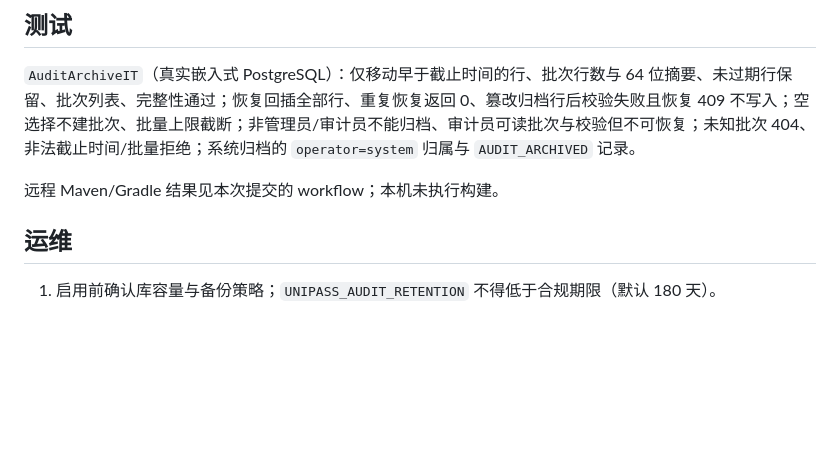
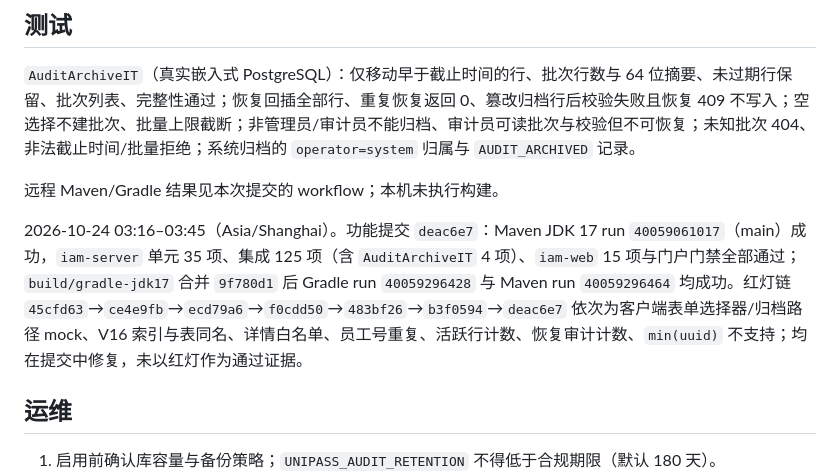
Before and after one commit to edidada/UniPass, a Markdown page: docs/30-审计归档与保留策略.md, the part around the change. Rendered like a GitHub page; blank space fills up the shorter version.

Commit message:
docs(audit): record archive increment CI evidence

```diff
--- a/docs/30-审计归档与保留策略.md
+++ b/docs/30-审计归档与保留策略.md
@@ -25,6 +25,8 @@
 
 远程 Maven/Gradle 结果见本次提交的 workflow；本机未执行构建。
 
+2026-10-24 03:16–03:45（Asia/Shanghai）。功能提交 `deac6e7`：Maven JDK 17 run `40059061017`（main）成功，`iam-server` 单元 35 项、集成 125 项（含 `AuditArchiveIT` 4 项）、`iam-web` 15 项与门户门禁全部通过；`build/gradle-jdk17` 合并 `9f780d1` 后 Gradle run `40059296428` 与 Maven run `40059296464` 均成功。红灯链 `45cfd63`→`ce4e9fb`→`ecd79a6`→`f0cdd50`→`483bf26`→`b3f0594`→`deac6e7` 依次为客户端表单选择器/归档路径 mock、V16 索引与表同名、详情白名单、员工号重复、活跃行计数、恢复审计计数、`min(uuid)` 不支持；均在提交中修复，未以红灯作为通过证据。
+
 ## 运维
 
 1. 启用前确认库容量与备份策略；`UNIPASS_AUDIT_RETENTION` 不得低于合规期限（默认 180 天）。
```
